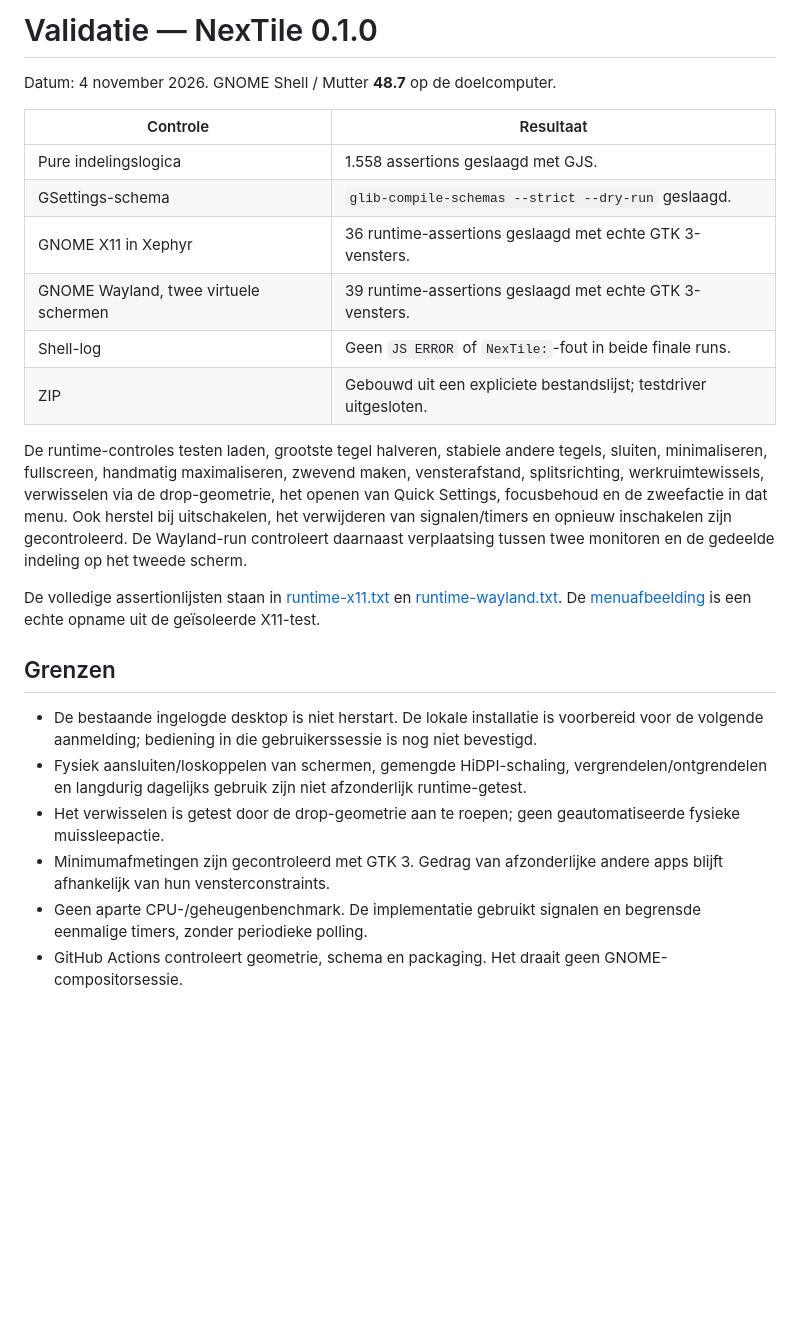
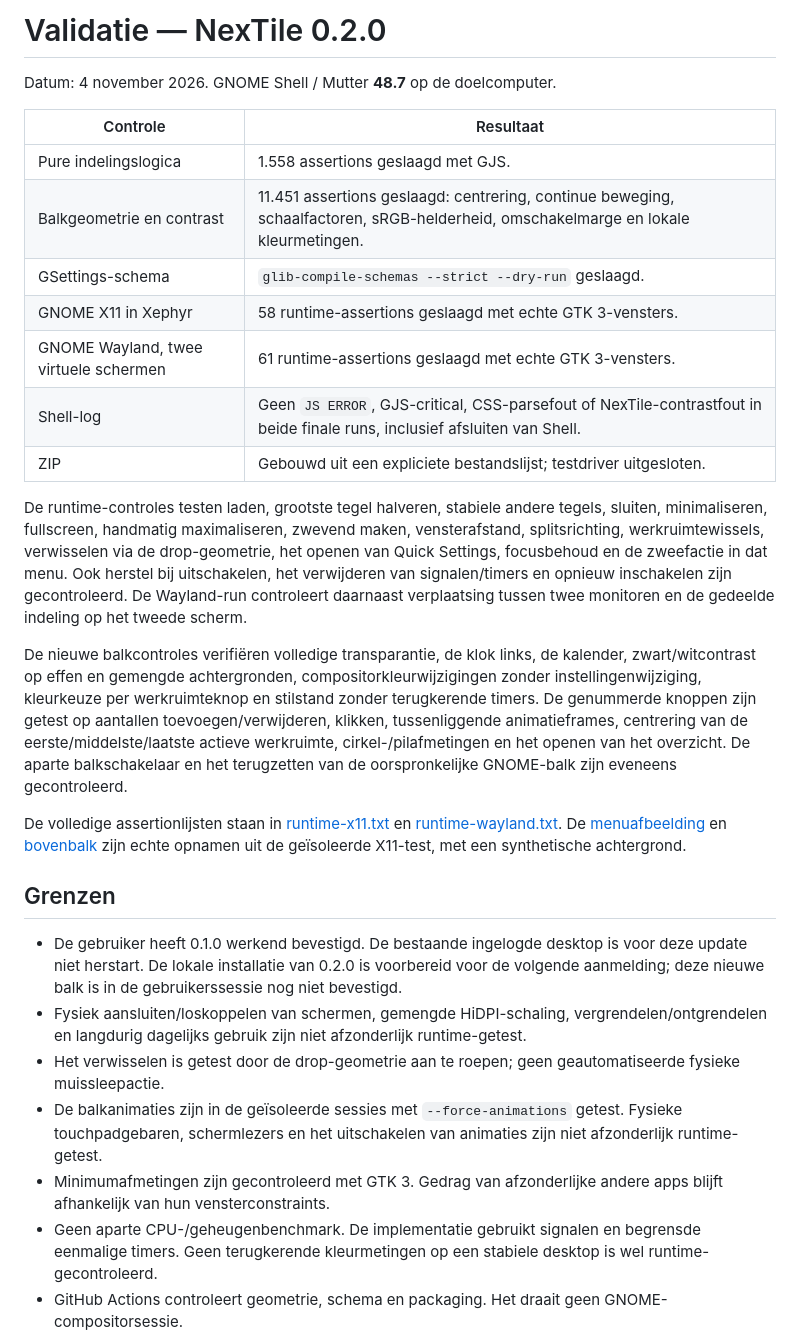
Before and after one commit to erikleblansch/NexTile, a Markdown page: docs/VALIDATION.md, the part around the change. Rendered like a GitHub page; blank space fills up the shorter version.

```diff
--- a/docs/VALIDATION.md
+++ b/docs/VALIDATION.md
@@ -1,27 +1,31 @@
-# Validatie — NexTile 0.1.0
+# Validatie — NexTile 0.2.0
 
 Datum: 4 november 2026. GNOME Shell / Mutter **48.7** op de doelcomputer.
 
 | Controle | Resultaat |
 | --- | --- |
 | Pure indelingslogica | 1.558 assertions geslaagd met GJS. |
+| Balkgeometrie en contrast | 11.451 assertions geslaagd: centrering, continue beweging, schaalfactoren, sRGB-helderheid, omschakelmarge en lokale kleurmetingen. |
 | GSettings-schema | `glib-compile-schemas --strict --dry-run` geslaagd. |
-| GNOME X11 in Xephyr | 36 runtime-assertions geslaagd met echte GTK 3-vensters. |
-| GNOME Wayland, twee virtuele schermen | 39 runtime-assertions geslaagd met echte GTK 3-vensters. |
-| Shell-log | Geen `JS ERROR` of `NexTile:`-fout in beide finale runs. |
+| GNOME X11 in Xephyr | 58 runtime-assertions geslaagd met echte GTK 3-vensters. |
+| GNOME Wayland, twee virtuele schermen | 61 runtime-assertions geslaagd met echte GTK 3-vensters. |
+| Shell-log | Geen `JS ERROR`, GJS-critical, CSS-parsefout of NexTile-contrastfout in beide finale runs, inclusief afsluiten van Shell. |
 | ZIP | Gebouwd uit een expliciete bestandslijst; testdriver uitgesloten. |
 
 De runtime-controles testen laden, grootste tegel halveren, stabiele andere tegels, sluiten, minimaliseren, fullscreen, handmatig maximaliseren, zwevend maken, vensterafstand, splitsrichting, werkruimtewissels, verwisselen via de drop-geometrie, het openen van Quick Settings, focusbehoud en de zweefactie in dat menu. Ook herstel bij uitschakelen, het verwijderen van signalen/timers en opnieuw inschakelen zijn gecontroleerd. De Wayland-run controleert daarnaast verplaatsing tussen twee monitoren en de gedeelde indeling op het tweede scherm.
 
-De volledige assertionlijsten staan in [runtime-x11.txt](runtime-x11.txt) en [runtime-wayland.txt](runtime-wayland.txt). De [menuafbeelding](quick-settings.png) is een echte opname uit de geïsoleerde X11-test.
+De nieuwe balkcontroles verifiëren volledige transparantie, de klok links, de kalender, zwart/witcontrast op effen en gemengde achtergronden, compositorkleurwijzigingen zonder instellingenwijziging, kleurkeuze per werkruimteknop en stilstand zonder terugkerende timers. De genummerde knoppen zijn getest op aantallen toevoegen/verwijderen, klikken, tussenliggende animatieframes, centrering van de eerste/middelste/laatste actieve werkruimte, cirkel-/pilafmetingen en het openen van het overzicht. De aparte balkschakelaar en het terugzetten van de oorspronkelijke GNOME-balk zijn eveneens gecontroleerd.
+
+De volledige assertionlijsten staan in [runtime-x11.txt](runtime-x11.txt) en [runtime-wayland.txt](runtime-wayland.txt). De [menuafbeelding](quick-settings.png) en [bovenbalk](topbar.png) zijn echte opnamen uit de geïsoleerde X11-test, met een synthetische achtergrond.
 
 ## Grenzen
 
-- De bestaande ingelogde desktop is niet herstart. De lokale installatie is voorbereid voor de volgende aanmelding; bediening in die gebruikerssessie is nog niet bevestigd.
+- De gebruiker heeft 0.1.0 werkend bevestigd. De bestaande ingelogde desktop is voor deze update niet herstart. De lokale installatie van 0.2.0 is voorbereid voor de volgende aanmelding; deze nieuwe balk is in de gebruikerssessie nog niet bevestigd.
 - Fysiek aansluiten/loskoppelen van schermen, gemengde HiDPI-schaling, vergrendelen/ontgrendelen en langdurig dagelijks gebruik zijn niet afzonderlijk runtime-getest.
 - Het verwisselen is getest door de drop-geometrie aan te roepen; geen geautomatiseerde fysieke muissleepactie.
+- De balkanimaties zijn in de geïsoleerde sessies met `--force-animations` getest. Fysieke touchpadgebaren, schermlezers en het uitschakelen van animaties zijn niet afzonderlijk runtime-getest.
 - Minimumafmetingen zijn gecontroleerd met GTK 3. Gedrag van afzonderlijke andere apps blijft afhankelijk van hun vensterconstraints.
-- Geen aparte CPU-/geheugenbenchmark. De implementatie gebruikt signalen en begrensde eenmalige timers, zonder periodieke polling.
+- Geen aparte CPU-/geheugenbenchmark. De implementatie gebruikt signalen en begrensde eenmalige timers. Geen terugkerende kleurmetingen op een stabiele desktop is wel runtime-gecontroleerd.
 - GitHub Actions controleert geometrie, schema en packaging. Het draait geen GNOME-compositorsessie.
 
 Reproduceren: zie de commando's in [README.md](../README.md). De testdriver wordt alleen in de tijdelijke testextensiemap geïnstalleerd.
```
Also changed, not shown: README.md (+18 -0 lines), docs/quick-settings.png, docs/topbar.png (added), 13 other files.
